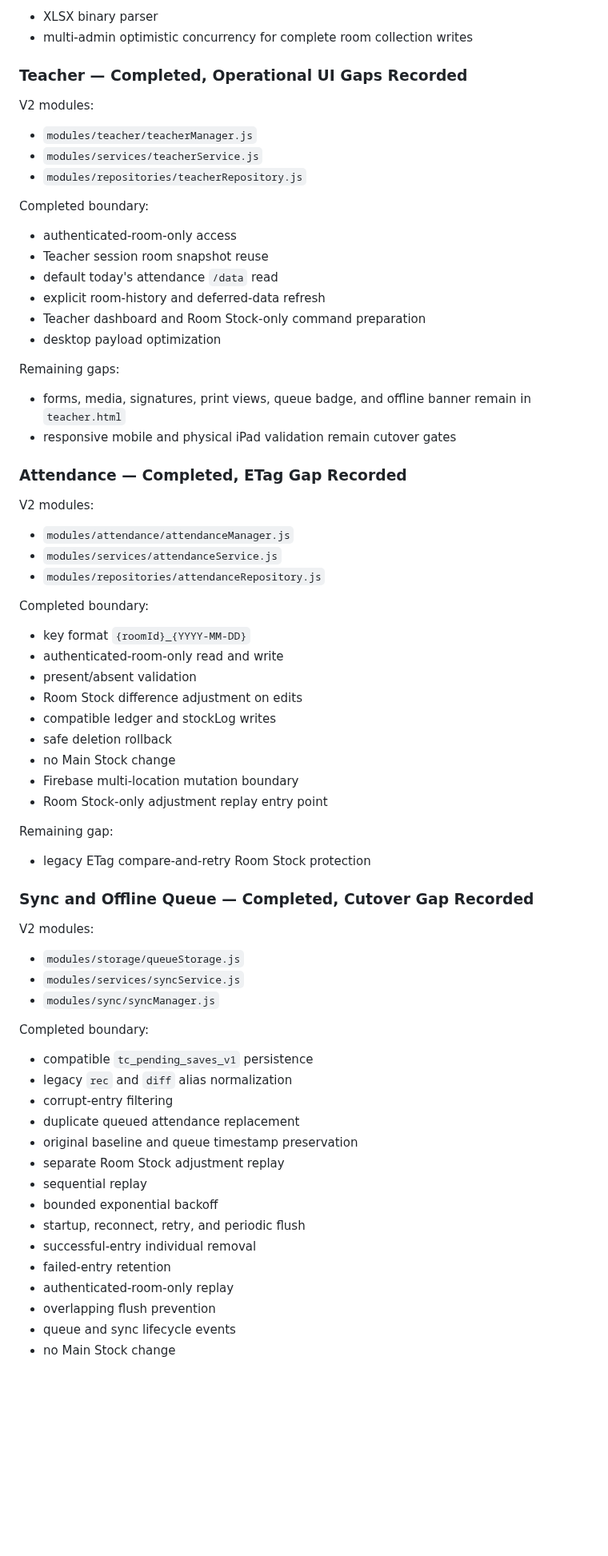
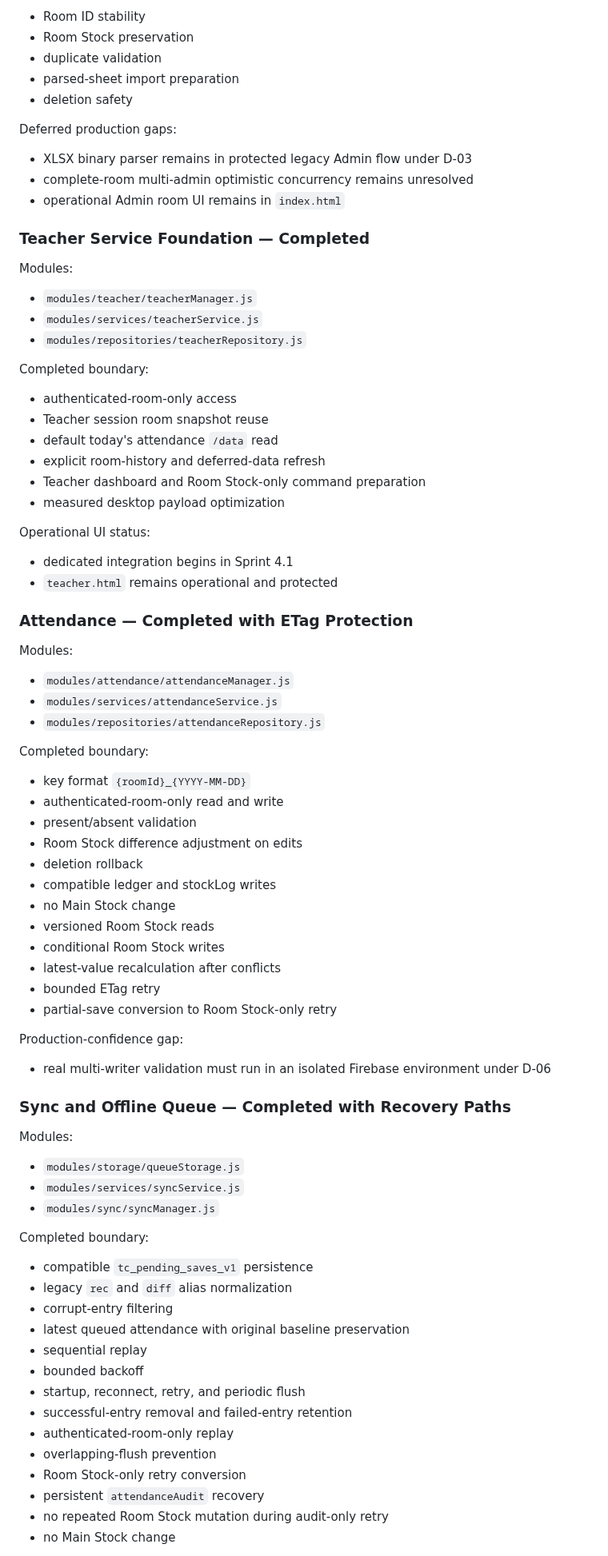
Before and after one commit to possible25672024-tech/MilkSchoolSystem-V2, a Markdown page: MODULE_MAP.md, the part around one of its changes. Shown at 80% size. Rendered like a GitHub page; blank space fills up the shorter version.

```diff
--- a/MODULE_MAP.md
+++ b/MODULE_MAP.md
@@ -89,10 +109,19 @@ Remaining gaps:
 
-- XLSX binary parser
-- multi-admin optimistic concurrency for complete room collection writes
+- Room ID stability
+- Room Stock preservation
+- duplicate validation
+- parsed-sheet import preparation
+- deletion safety
 
-### Teacher — Completed, Operational UI Gaps Recorded
+Deferred production gaps:
 
-V2 modules:
+- XLSX binary parser remains in protected legacy Admin flow under D-03
+- complete-room multi-admin optimistic concurrency remains unresolved
+- operational Admin room UI remains in `index.html`
+
+### Teacher Service Foundation — Completed
+
+Modules:
 
 - `modules/teacher/teacherManager.js`
 - `modules/services/teacherService.js`
@@ -105,16 +134,16 @@ Completed boundary:
 - default today's attendance `/data` read
 - explicit room-history and deferred-data refresh
 - Teacher dashboard and Room Stock-only command preparation
-- desktop payload optimization
+- measured desktop payload optimization
 
-Remaining gaps:
+Operational UI status:
 
-- forms, media, signatures, print views, queue badge, and offline banner remain in `teacher.html`
-- responsive mobile and physical iPad validation remain cutover gates
+- dedicated integration begins in Sprint 4.1
+- `teacher.html` remains operational and protected
 
-### Attendance — Completed, ETag Gap Recorded
+### Attendance — Completed with ETag Protection
 
-V2 modules:
+Modules:
 
 - `modules/attendance/attendanceManager.js`
 - `modules/services/attendanceService.js`
@@ -126,19 +155,22 @@ Completed boundary:
 - authenticated-room-only read and write
 - present/absent validation
 - Room Stock difference adjustment on edits
+- deletion rollback
 - compatible ledger and stockLog writes
-- safe deletion rollback
 - no Main Stock change
-- Firebase multi-location mutation boundary
-- Room Stock-only adjustment replay entry point
+- versioned Room Stock reads
+- conditional Room Stock writes
+- latest-value recalculation after conflicts
+- bounded ETag retry
+- partial-save conversion to Room Stock-only retry
 
-Remaining gap:
+Production-confidence gap:
 
-- legacy ETag compare-and-retry Room Stock protection
+- real multi-writer validation must run in an isolated Firebase environment under D-06
 
-### Sync and Offline Queue — Completed, Cutover Gap Recorded
+### Sync and Offline Queue — Completed with Recovery Paths
 
-V2 modules:
+Modules:
 
 - `modules/storage/queueStorage.js`
 - `modules/services/syncService.js`
@@ -149,16 +181,15 @@ Completed boundary:
 - compatible `tc_pending_saves_v1` persistence
 - legacy `rec` and `diff` alias normalization
 - corrupt-entry filtering
-- duplicate queued attendance replacement
-- original baseline and queue timestamp preservation
-- separate Room Stock adjustment replay
+- latest queued attendance with original baseline preservation
 - sequential replay
-- bounded exponential backoff
+- bounded backoff
 - startup, reconnect, retry, and periodic flush
-- successful-entry individual removal
-- failed-entry retention
+- successful-entry removal and failed-entry retention
 - authenticated-room-only replay
-- overlapping flush prevention
-- queue and sync lifecycle events
+- overlapping-flush prevention
+- Room Stock-only retry conversion
+- persistent `attendanceAudit` recovery
+- no repeated Room Stock mutation during audit-only retry
 - no Main Stock change
 
```
Also changed, not shown: other parts of MODULE_MAP.md (+102 -39 lines).
